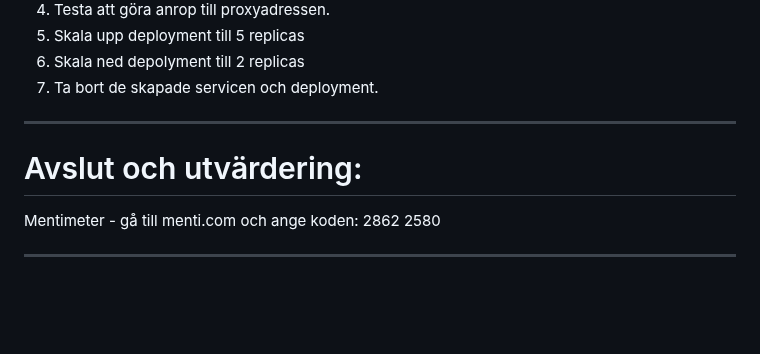
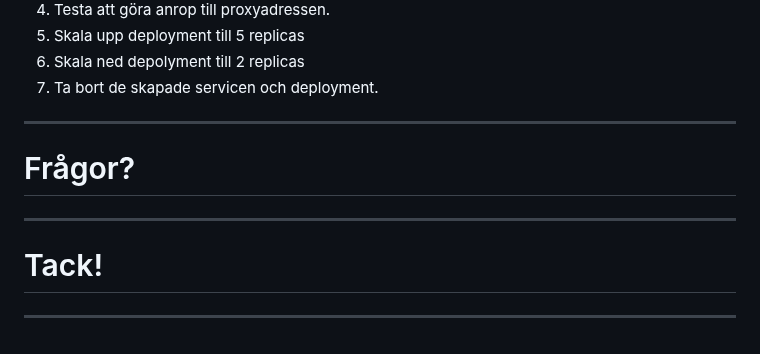
Before and after one commit to domikini/docker-k8s-kurs-och-cert, a Markdown page: 3-kubernetes-grund-1/3-kubernetes-grund-1.md, the part around the change. GitHub-like rendering; blank space fills up the shorter version.

```diff
--- a/3-kubernetes-grund-1/3-kubernetes-grund-1.md
+++ b/3-kubernetes-grund-1/3-kubernetes-grund-1.md
@@ -230,9 +230,10 @@ Använd kommandot `kubectl delete svc nginx-deploy`
 
 ---
 
-
-# Avslut och utvärdering:
-
-Mentimeter - gå till menti.com och ange koden: 2862 2580
+# Frågor?
 
 ---
+
+# Tack!
+
+---
```
